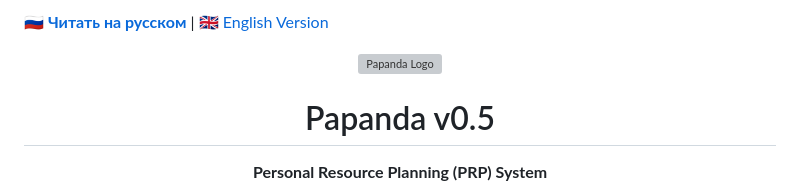
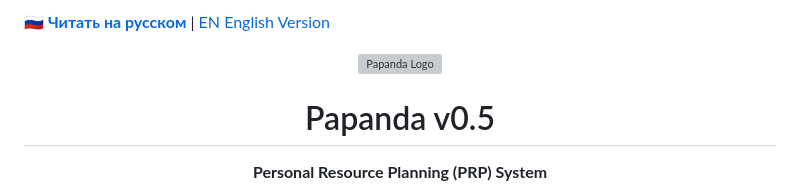
Before and after one commit to Ruslan-Nazarov/papanda, a Markdown page: README.md, the part around the change. GitHub-like rendering; grey boxes are pictures that could not be loaded.

```diff
--- a/README.md
+++ b/README.md
@@ -1,4 +1,4 @@
-**[🇷🇺 Читать на русском](README.ru.md)** | [🇬🇧 English Version](README.md)
+**[🇷🇺 Читать на русском](README.ru.md)** | [EN English Version](README.md)
 <div align="center">
   <img src="app/static/logo.ico" alt="Papanda Logo" width="120" height="120">
   <h1>Papanda v0.5</h1>
```
